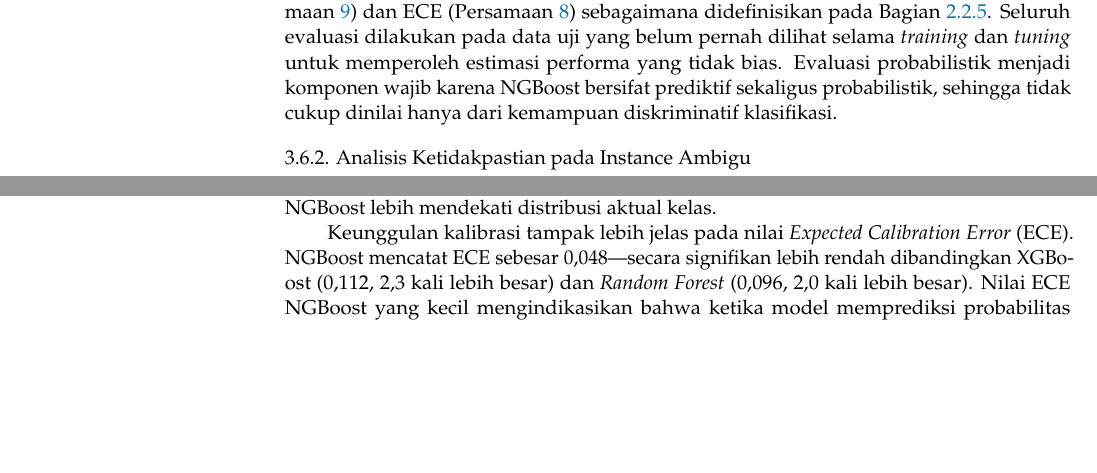
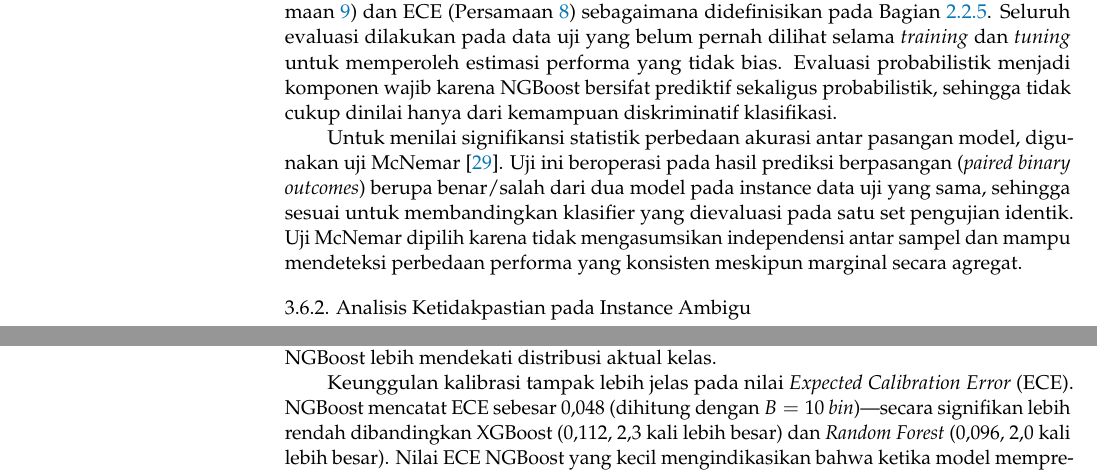
Before and after one commit to aflahzaki/MetodePenelitianIlmiah-aflahZ, a LaTeX paper (AflahZakiSiregar_103062300095_MetodePenelitianIlmiah_EvaluasiPerformaPrediksiProbabilistikpadaKlasifikasiKualitasAirMenggunakanAlgoritma_2026/asi-3473165.tex): two parts of pages 14 and 17 of 23, joined at a grey line, cut so that both start at the same text, the shorter picture padded with empty space. Compiled offline with pdfLaTeX.

Commit message:
fix: address review issues - cite orphaned refs, add McNemar methodology, clarify ECE bins
- Cite kuleshov2018calibration in calibration theory section (subsubsec:kalibrasi)
- Cite marzo2021ngboost in Penelitian Terdahulu section alongside Li et al. and Zhu et al.
- Add McNemar's test methodology paragraph in subsubsec:evaluasi_prediktif (Section 3)
- Add bin count clarification (B=10) to ECE value in Results section

Co-authored-by: Aflah Zaki Siregar <145891903+aflahzaki@users.noreply.github.com>

```diff
--- a/AflahZakiSiregar_103062300095_MetodePenelitianIlmiah_EvaluasiPerformaPrediksiProbabilistikpadaKlasifikasiKualitasAirMenggunakanAlgoritma_2026/asi-3473165.tex
+++ b/AflahZakiSiregar_103062300095_MetodePenelitianIlmiah_EvaluasiPerformaPrediksiProbabilistikpadaKlasifikasiKualitasAirMenggunakanAlgoritma_2026/asi-3473165.tex
@@ -586,6 +586,8 @@ Evaluasi model prediktif dilakukan untuk mengukur kemampuan klasifikasi dan kual
 
 Kalibrasi model diukur menggunakan \textit{Calibration Curve} serta metrik NLL (Persamaan~\ref{eq:nll}) dan ECE (Persamaan~\ref{eq:ece}) sebagaimana didefinisikan pada Bagian~\ref{subsubsec:evaluasi_model}. Seluruh evaluasi dilakukan pada data uji yang belum pernah dilihat selama \textit{training} dan \textit{tuning} untuk memperoleh estimasi performa yang tidak bias. Evaluasi probabilistik menjadi komponen wajib karena NGBoost bersifat prediktif sekaligus probabilistik, sehingga tidak cukup dinilai hanya dari kemampuan diskriminatif klasifikasi.
 
+Untuk menilai signifikansi statistik perbedaan akurasi antar pasangan model, digunakan uji McNemar \cite{dietterich1998approximate}. Uji ini beroperasi pada hasil prediksi berpasangan (\textit{paired binary outcomes}) berupa benar/salah dari dua model pada instance data uji yang sama, sehingga sesuai untuk membandingkan klasifier yang dievaluasi pada satu set pengujian identik. Uji McNemar dipilih karena tidak mengasumsikan independensi antar sampel dan mampu mendeteksi perbedaan performa yang konsisten meskipun marginal secara agregat.
+
 \subsubsection{Analisis Ketidakpastian pada Instance Ambigu}
 \label{subsubsec:analisis_ambigu}
 
@@ -702,7 +704,7 @@ Analisis pada tingkat per-kelas ditunjukkan melalui matriks konfusi komparatif (
 
 Pada dimensi kalibrasi probabilistik, NGBoost menunjukkan keunggulan yang signifikan dibandingkan kedua model \textit{baseline}. Nilai \textit{Negative Log-Likelihood} (NLL) NGBoost sebesar 0,562 lebih rendah dibandingkan XGBoost (0,618, selisih $-9{,}1\%$) dan \textit{Random Forest} (0,606, selisih $-7{,}3\%$), mengindikasikan bahwa distribusi probabilitas yang dihasilkan NGBoost lebih mendekati distribusi aktual kelas.
 
-Keunggulan kalibrasi tampak lebih jelas pada nilai \textit{Expected Calibration Error} (ECE). NGBoost mencatat ECE sebesar 0,048---secara signifikan lebih rendah dibandingkan XGBoost (0,112, 2,3 kali lebih besar) dan \textit{Random Forest} (0,096, 2,0 kali lebih besar). Nilai ECE NGBoost yang kecil mengindikasikan bahwa ketika model memprediksi probabilitas kelayakan sebesar $p$, proporsi sampel yang sesungguhnya termasuk kelas layak lebih mendekati $p$ dibandingkan prediksi \textit{baseline}. Hal ini mengonfirmasi bahwa mekanisme \textit{Natural Gradient} berbasis \textit{Fisher Information Matrix} secara efektif menghasilkan estimasi distribusi probabilitas yang lebih akurat.
+Keunggulan kalibrasi tampak lebih jelas pada nilai \textit{Expected Calibration Error} (ECE). NGBoost mencatat ECE sebesar 0,048 (dihitung dengan $B=10$ \textit{bin})---secara signifikan lebih rendah dibandingkan XGBoost (0,112, 2,3 kali lebih besar) dan \textit{Random Forest} (0,096, 2,0 kali lebih besar). Nilai ECE NGBoost yang kecil mengindikasikan bahwa ketika model memprediksi probabilitas kelayakan sebesar $p$, proporsi sampel yang sesungguhnya termasuk kelas layak lebih mendekati $p$ dibandingkan prediksi \textit{baseline}. Hal ini mengonfirmasi bahwa mekanisme \textit{Natural Gradient} berbasis \textit{Fisher Information Matrix} secara efektif menghasilkan estimasi distribusi probabilitas yang lebih akurat.
 
 Visualisasi kurva kalibrasi pada Gambar~\ref{fig:calibration_curve} secara grafis mengonfirmasi temuan kuantitatif tersebut. Kurva NGBoost (biru) berada paling dekat dengan garis kalibrasi sempurna (diagonal abu-abu putus-putus). Kurva XGBoost (merah) dan \textit{Random Forest} (hijau) menunjukkan kecenderungan \textit{overconfident}, ditandai oleh kurva yang berada di bawah garis diagonal---artinya model memberikan probabilitas prediksi yang lebih tinggi dari proporsi aktual kelas positif, terutama pada rentang probabilitas menengah hingga tinggi.
 
```
Also changed, not shown: AflahZakiSiregar_103062300095_MetodePenelitianIlmiah_EvaluasiPerformaPrediksiProbabilistikpadaKlasifikasiKualitasAirMenggunakanAlgoritma_2026/asi-3473165.tex (4 more changed lines).
